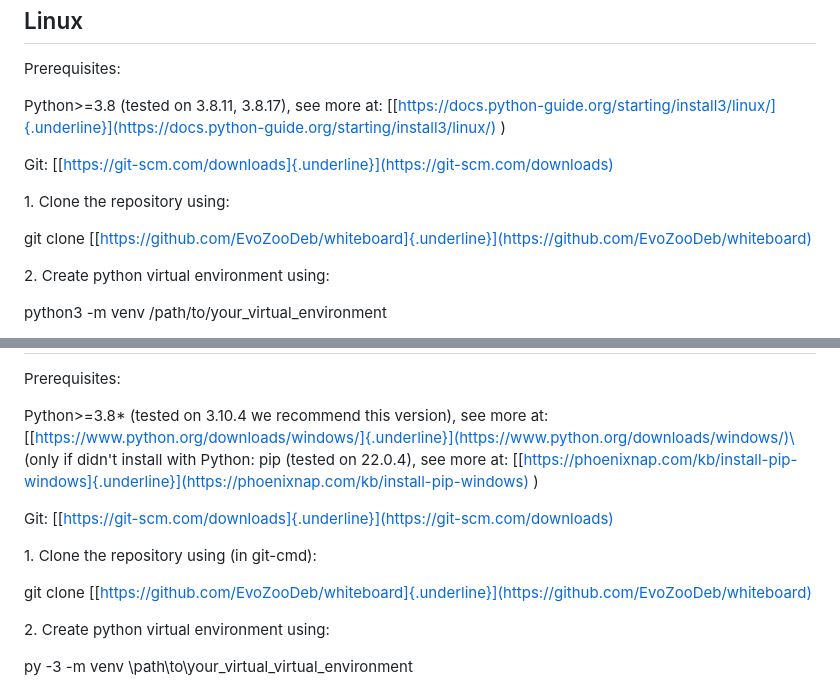
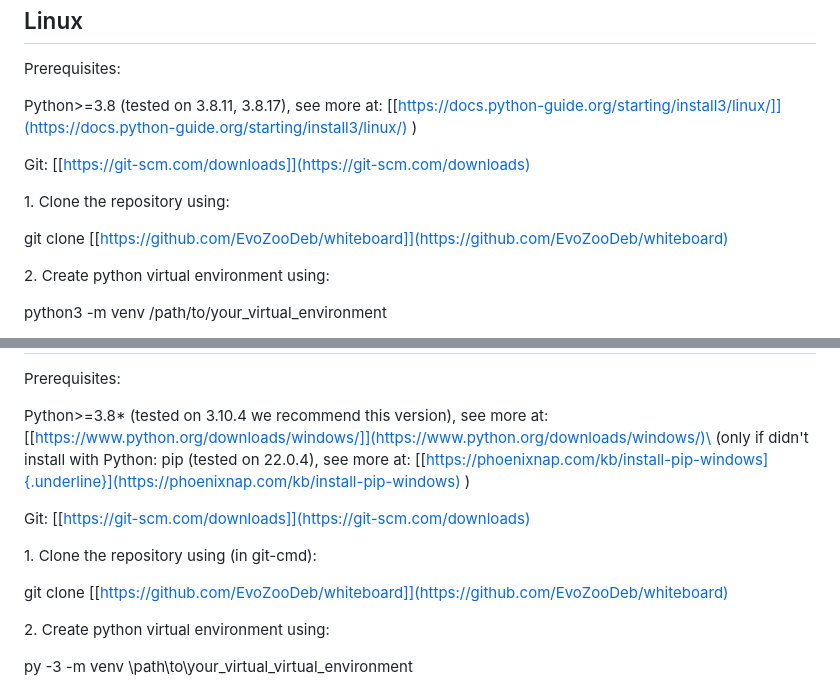
Before and after one commit to EvoZooDeb/whiteboard, a Markdown page: README.md, 2 parts joined by grey strips. Rendered like a GitHub page.

```diff
--- a/README.md
+++ b/README.md
@@ -30,16 +30,16 @@ Linux
 Prerequisites:
 
 Python\>=3.8 (tested on 3.8.11, 3.8.17), see more at:
-[[https://docs.python-guide.org/starting/install3/linux/]{.underline}](https://docs.python-guide.org/starting/install3/linux/)
+[[https://docs.python-guide.org/starting/install3/linux/]](https://docs.python-guide.org/starting/install3/linux/)
 )
 
 Git:
-[[https://git-scm.com/downloads]{.underline}](https://git-scm.com/downloads)
+[[https://git-scm.com/downloads]](https://git-scm.com/downloads)
 
 1\. Clone the repository using:
 
 git clone
-[[https://github.com/EvoZooDeb/whiteboard]{.underline}](https://github.com/EvoZooDeb/whiteboard)
+[[https://github.com/EvoZooDeb/whiteboard]](https://github.com/EvoZooDeb/whiteboard)
 
 2\. Create python virtual environment using:
 
@@ -67,19 +67,19 @@ Prerequisites:
 
 Python\>=3.8\* (tested on 3.10.4 we recommend this version), see more
 at:
-[[https://www.python.org/downloads/windows/]{.underline}](https://www.python.org/downloads/windows/)\
+[[https://www.python.org/downloads/windows/]](https://www.python.org/downloads/windows/)\
 (only if didn't install with Python: pip (tested on 22.0.4), see more
 at:
 [[https://phoenixnap.com/kb/install-pip-windows]{.underline}](https://phoenixnap.com/kb/install-pip-windows)
 )
 
 Git:
-[[https://git-scm.com/downloads]{.underline}](https://git-scm.com/downloads)
+[[https://git-scm.com/downloads]](https://git-scm.com/downloads)
 
 1\. Clone the repository using (in git-cmd):
 
 git clone
-[[https://github.com/EvoZooDeb/whiteboard]{.underline}](https://github.com/EvoZooDeb/whiteboard)
+[[https://github.com/EvoZooDeb/whiteboard]](https://github.com/EvoZooDeb/whiteboard)
 
 2\. Create python virtual environment using:
 
```
